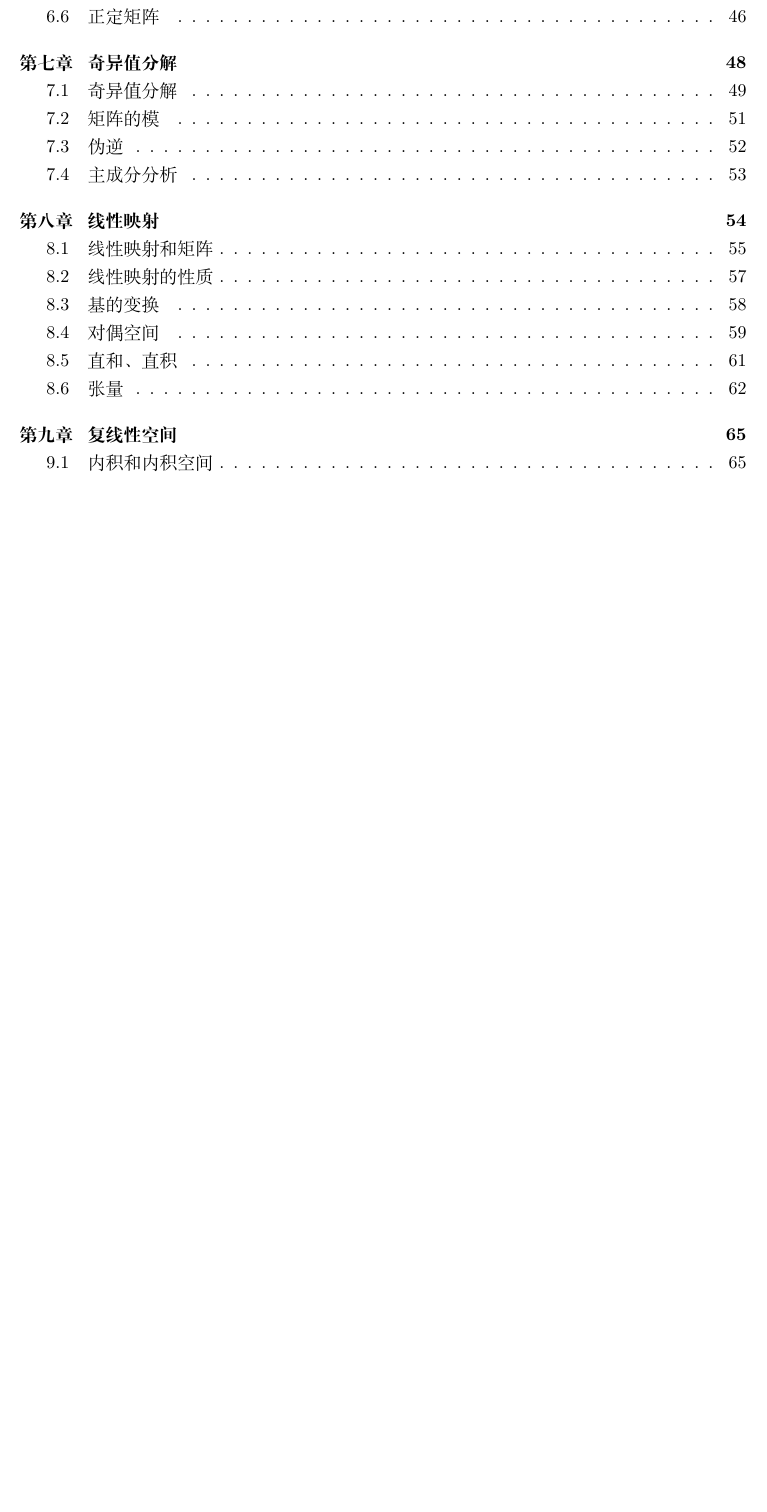
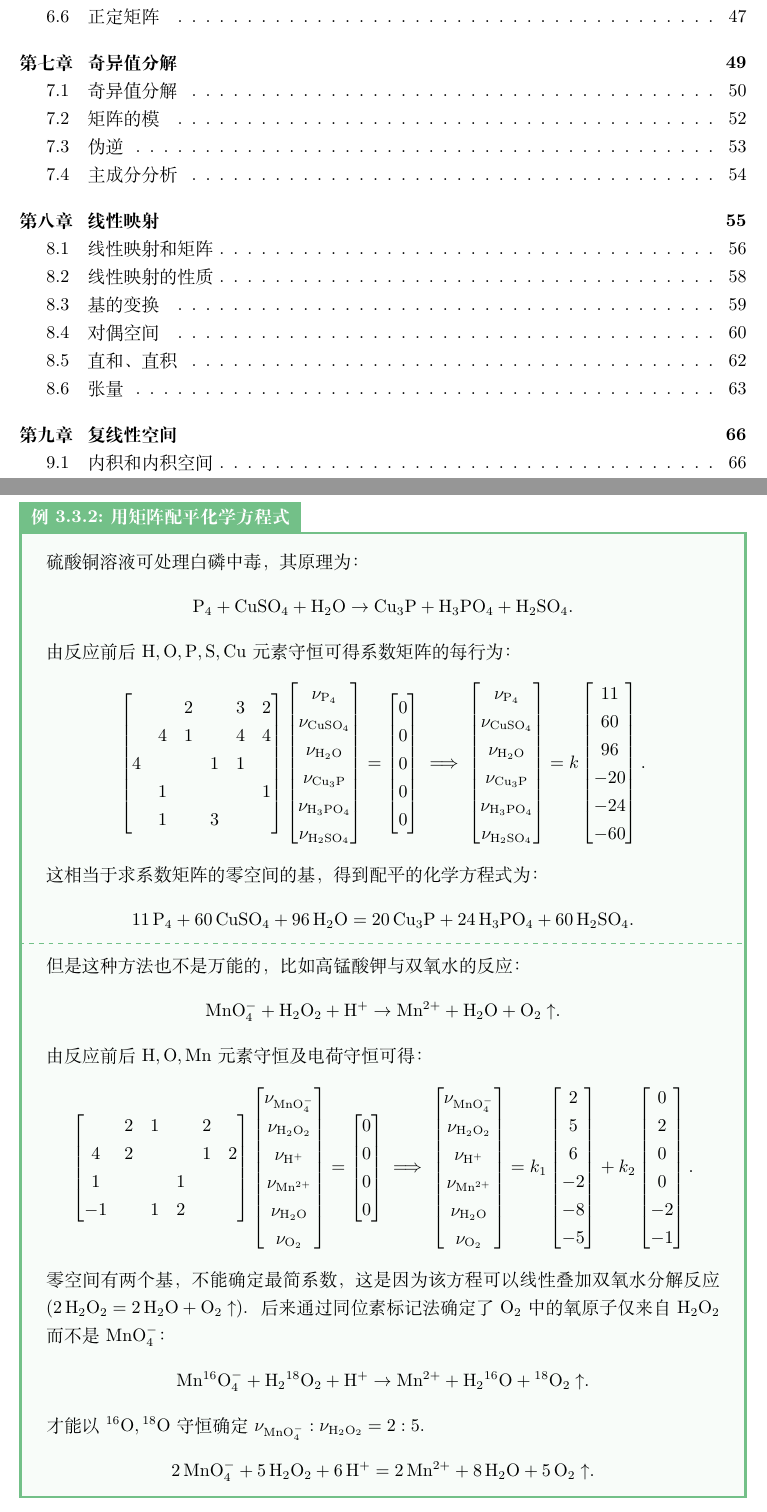
Before and after one commit to DaitTHU/LaTeX-note, a LaTeX thesis (Linear Algebra/LA.tex, which reads Linear Algebra/data/chap03.tex): part of page 3 of 78 before the commit and two parts of pages 3 and 23 of 79 after it, the two joined at a grey line, cut so that both start at the same text, the shorter picture padded with empty space. Compiled offline with XeLaTeX.

Commit message:
update example

```diff
--- a/Linear Algebra/data/chap03.tex
+++ b/Linear Algebra/data/chap03.tex
@@ -144,7 +144,82 @@
 	\tcblower
 	$\C(A)$的基：$\rref(A)$的所有主列构成$\C(A)$的一组基。
 \end{example}
+
+\begin{example}
+	{用矩阵配平化学方程式}{}
+	硫酸铜溶液可处理白磷中毒，其原理为：
+	\[
+		\mathrm{P_4+CuSO_4+H_2O\to Cu_3P+H_3PO_4+H_2SO_4}.
+	\]
+	由反应前后$\mathrm{H,O,P,S,Cu}$元素守恒可得系数矩阵的每行为：
+	\[
+		\begin{bmatrix}
+			&&2&&3&2\\
+			&4&1&&4&4\\
+			4&&&1&1\\
+			&1&&&&1\\
+			&1&&3
+		\end{bmatrix}
+		\begin{bmatrix}
+			\nu_\mathrm{P_4}\\\nu_\mathrm{CuSO_4}\\\nu_\mathrm{H_2O}\\\nu_\mathrm{Cu_3P}\\\nu_\mathrm{H_3PO_4}\\\nu_\mathrm{H_2SO_4}
+		\end{bmatrix}
+		=
+		\begin{bmatrix}
+			0\\0\\0\\0\\0
+		\end{bmatrix}
+		\implies
+		\begin{bmatrix}
+			\nu_\mathrm{P_4}\\\nu_\mathrm{CuSO_4}\\\nu_\mathrm{H_2O}\\\nu_\mathrm{Cu_3P}\\\nu_\mathrm{H_3PO_4}\\\nu_\mathrm{H_2SO_4}
+		\end{bmatrix}
+		=k\begin{bmatrix}
+			11\\60\\96\\-20\\-24\\-60
+		\end{bmatrix}.
+	\]
+	这相当于求系数矩阵的零空间的基，得到配平的化学方程式为：
+	\[
+		\mathrm{11\,P_4+60\,CuSO_4+96\,H_2O=20\,Cu_3P+24\,H_3PO_4+60\,H_2SO_4}.
+	\]
+	\tcblower
+	但是这种方法也不是万能的，比如高锰酸钾与双氧水的反应：
+	\[
+		\mathrm{MnO_4^-+H_2O_2+H^+\to Mn^{2+}+H_2O+O_2\uparrow}.
+	\]
+	由反应前后$\mathrm{H,O,Mn}$元素守恒及电荷守恒可得：
+	\[
+		\begin{bmatrix}
+			&2&1&&2\\
+			4&2&&&1&2\\
+			1&&&1\\
+			-1&&1&2
+		\end{bmatrix}
+		\begin{bmatrix}
+			\nu_\mathrm{MnO_4^-}\\\nu_\mathrm{H_2O_2}\\\nu_\mathrm{H^+}\\\nu_\mathrm{Mn^{2+}}\\\nu_\mathrm{H_2O}\\\nu_\mathrm{O_2}
+		\end{bmatrix}=\begin{bmatrix}
+			0\\0\\0\\0
+		\end{bmatrix}
+		\implies
+		\begin{bmatrix}
+			\nu_\mathrm{MnO_4^-}\\\nu_\mathrm{H_2O_2}\\\nu_\mathrm{H^+}\\\nu_\mathrm{Mn^{2+}}\\\nu_\mathrm{H_2O}\\\nu_\mathrm{O_2}
+		\end{bmatrix}=k_1\begin{bmatrix}
+			2\\5\\6\\-2\\-8\\-5
+		\end{bmatrix}+k_2\begin{bmatrix}
+			0\\2\\0\\0\\-2\\-1
+		\end{bmatrix}.
+	\]
+	零空间有两个基，不能确定最简系数，这是因为该方程可以线性叠加双氧水分解反应($\mathrm{2\,H_2O_2=2\,H_2O+O_2\uparrow}$)。
+	后来通过同位素标记法确定了$\mathrm{O_2}$中的氧原子仅来自$\mathrm{H_2O_2}$而不是$\mathrm{MnO_4^-}$：
+	\[
+		\mathrm{Mn{}^{16}O_4^-+H_2{}^{18}O_2+H^+\to Mn^{2+}+H_2{}^{16}O+{}^{18}O_2\uparrow}.
+	\]
+	才能以$\mathrm{{}^{16}O,{}^{18}O}$守恒确定$\nu_\mathrm{MnO_4^-}:\nu_\mathrm{H_2O_2}=2:5$。
+	\[
+		\mathrm{2\,MnO_4^-+5\,H_2O_2+6\,H^+=2\,Mn^{2+}+8\,H_2O+5\,O_2\uparrow}.
+	\]
+\end{example}
+
+\clearpage
 \section{矩阵的秩、线性代数基本定理}
+
 \begin{definition}{矩阵的秩}{rank}
 	矩阵$A$的秩(rank)定义为列空间的维数：%\footnote{后面很快会证明行空间列空间维数相等。}：
 	\[
```
Also changed, not shown: Linear Algebra/LA.pdf.
